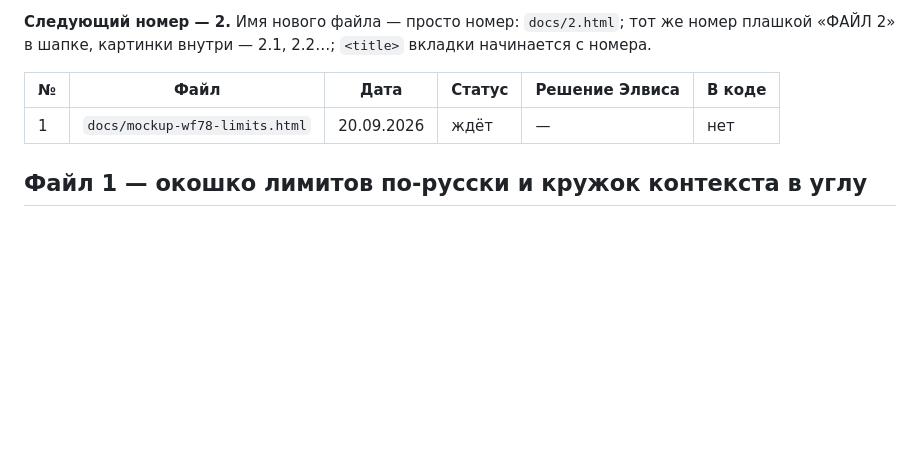
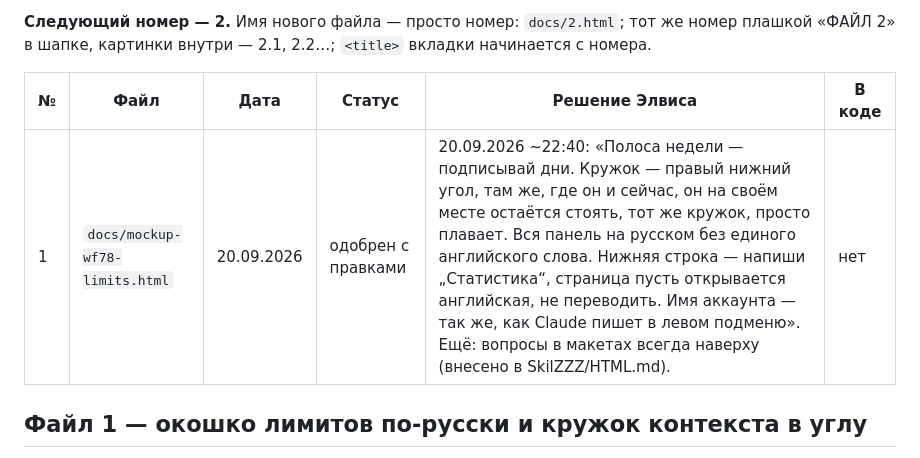
Before and after one commit to ElvisIglikov/PimpMyClaude, a Markdown page: MOCKUPS.md, the part around the change. Rendered like a GitHub page; blank space fills up the shorter version.

Commit message:
MOCKUPS: решения Элвиса по макету окошка лимитов (20.09)
Co-Authored-By: Claude Fable 5.1 <noreply@anthropic.com>

```diff
--- a/MOCKUPS.md
+++ b/MOCKUPS.md
@@ -11,7 +11,7 @@
 
 | № | Файл | Дата | Статус | Решение Элвиса | В коде |
 |---|------|------|--------|----------------|--------|
-| 1 | `docs/mockup-wf78-limits.html` | 20.09.2026 | ждёт | — | нет |
+| 1 | `docs/mockup-wf78-limits.html` | 20.09.2026 | одобрен с правками | 20.09.2026 ~22:40: «Полоса недели — подписывай дни. Кружок — правый нижний угол, там же, где он и сейчас, он на своём месте остаётся стоять, тот же кружок, просто плавает. Вся панель на русском без единого английского слова. Нижняя строка — напиши „Статистика“, страница пусть открывается английская, не переводить. Имя аккаунта — так же, как Claude пишет в левом подменю». Ещё: вопросы в макетах всегда наверху (внесено в SkilZZZ/HTML.md). | нет |
 
 ## Файл 1 — окошко лимитов по-русски и кружок контекста в углу
 
```
